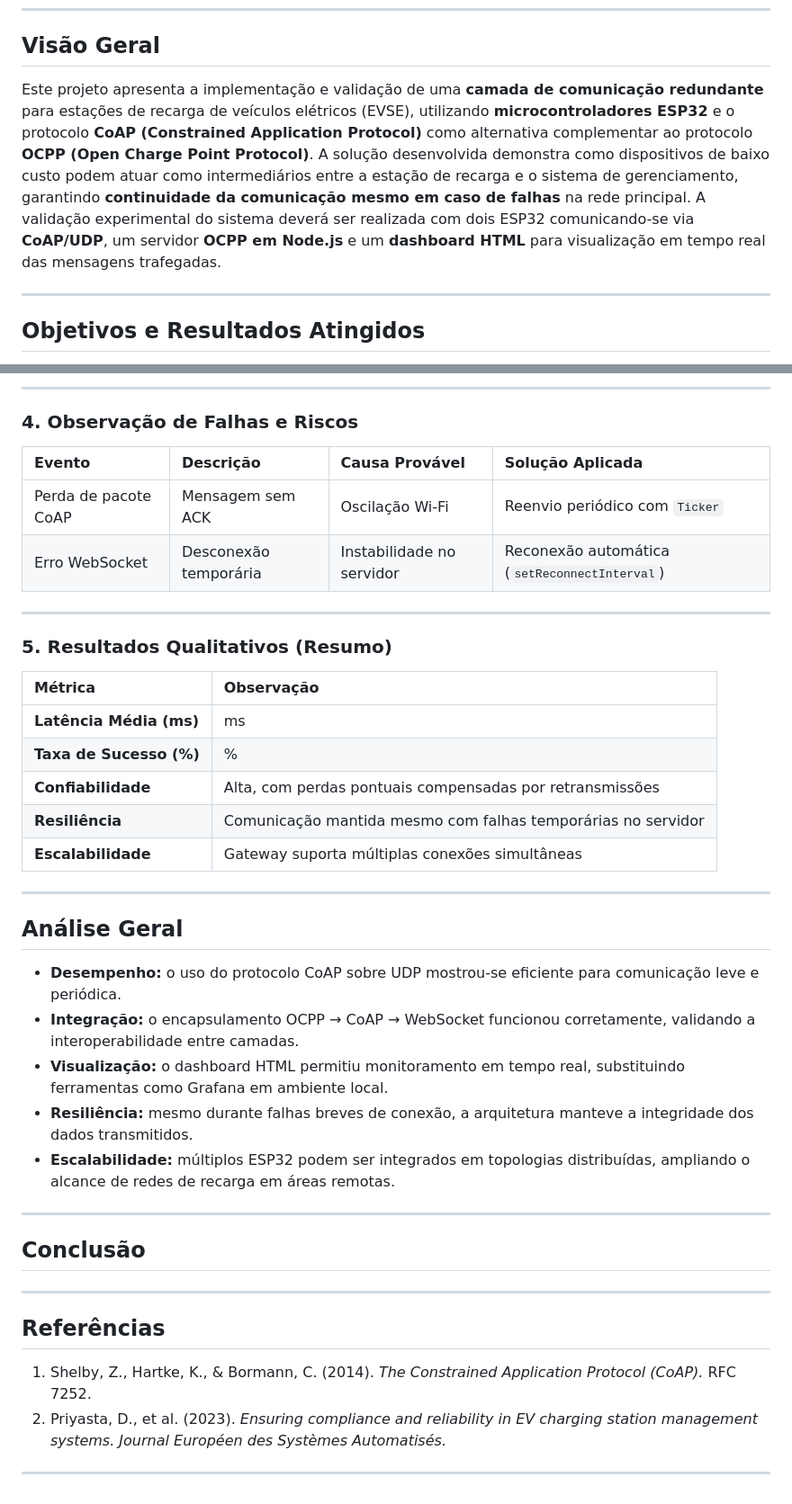
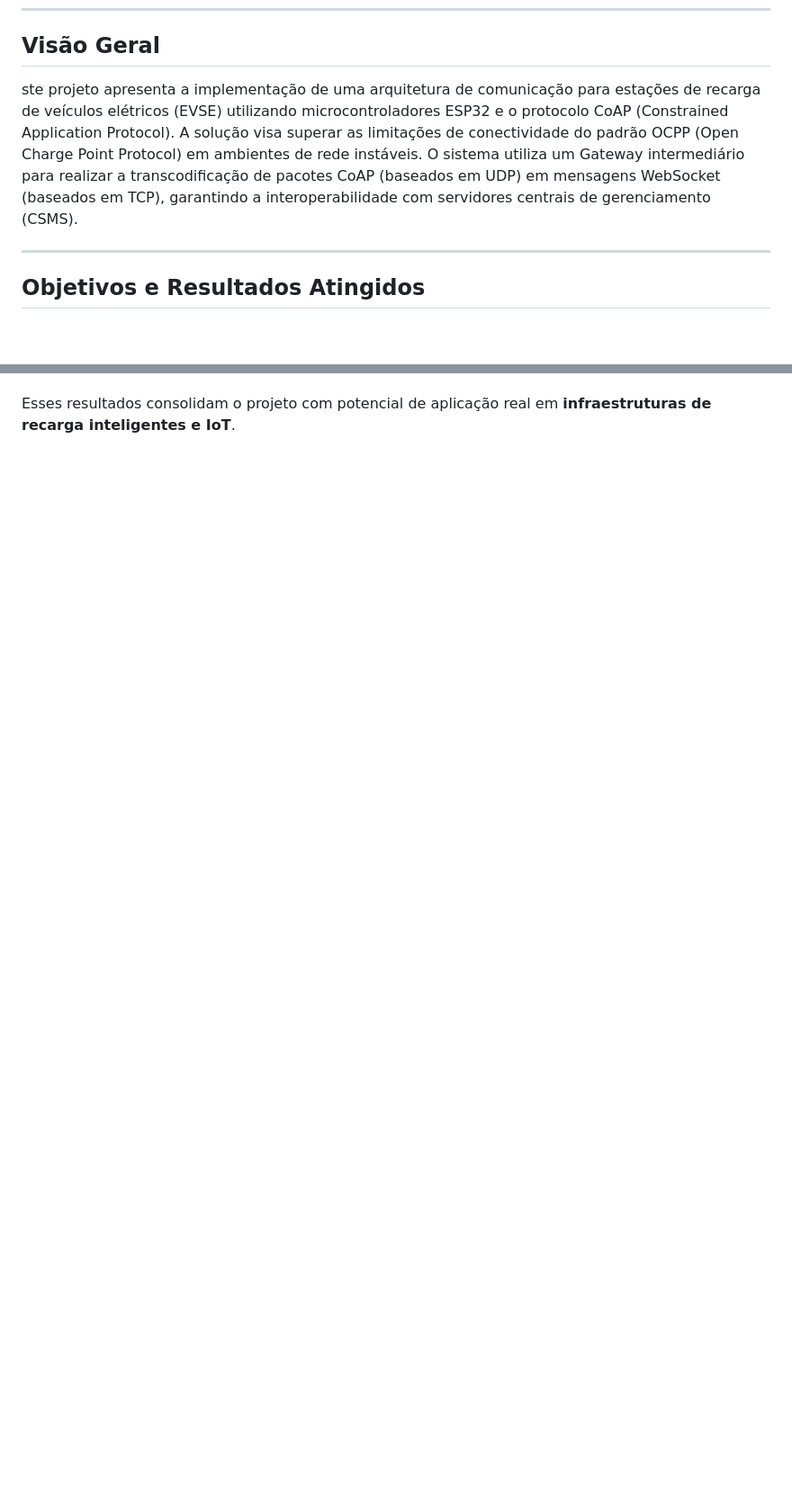
Before and after one commit to anacstralioti/projeto-pesquisa-ifsc, a Markdown page: README.md, 2 parts joined by grey strips. Shown at 90% size. Drawn GitHub-style; blank space fills up the shorter version.

```diff
--- a/README.md
+++ b/README.md
@@ -10,7 +10,8 @@ Projeto de pesquisa fomentado pelo Instituto Federal de Santa Catarina (IFSC).
 
 ## **Visão Geral**
 
-Este projeto apresenta a implementação e validação de uma **camada de comunicação redundante** para estações de recarga de veículos elétricos (EVSE), utilizando **microcontroladores ESP32** e o protocolo **CoAP (Constrained Application Protocol)** como alternativa complementar ao protocolo **OCPP (Open Charge Point Protocol)**. A solução desenvolvida demonstra como dispositivos de baixo custo podem atuar como intermediários entre a estação de recarga e o sistema de gerenciamento, garantindo **continuidade da comunicação mesmo em caso de falhas** na rede principal. A validação experimental do sistema deverá ser realizada com dois ESP32 comunicando-se via **CoAP/UDP**, um servidor **OCPP em Node.js** e um **dashboard HTML** para visualização em tempo real das mensagens trafegadas.
+ste projeto apresenta a implementação de uma arquitetura de comunicação para estações de recarga de veículos elétricos (EVSE) utilizando microcontroladores ESP32 e o protocolo CoAP (Constrained Application Protocol). A solução visa superar as limitações de conectividade do padrão OCPP (Open Charge Point Protocol) em ambientes de rede instáveis.
+O sistema utiliza um Gateway intermediário para realizar a transcodificação de pacotes CoAP (baseados em UDP) em mensagens WebSocket (baseados em TCP), garantindo a interoperabilidade com servidores centrais de gerenciamento (CSMS).
 
 ---
 
@@ -133,44 +67 @@ Os resultados obtidos são apresentados nas tabelas a seguir:
----
-
-### **4. Observação de Falhas e Riscos**
-
-| Evento | Descrição | Causa Provável | Solução Aplicada |
-|:--------|:-----------|:----------------|:-----------------|
-| Perda de pacote CoAP | Mensagem sem ACK | Oscilação Wi-Fi | Reenvio periódico com `Ticker` |
-| Erro WebSocket | Desconexão temporária | Instabilidade no servidor | Reconexão automática (`setReconnectInterval`) |
-
----
-
-### **5. Resultados Qualitativos (Resumo)**
-
-| Métrica | Observação |
-|:----------|:-------------|
-| **Latência Média (ms)** |  ms |
-| **Taxa de Sucesso (%)** | % |
-| **Confiabilidade** | Alta, com perdas pontuais compensadas por retransmissões |
-| **Resiliência** | Comunicação mantida mesmo com falhas temporárias no servidor |
-| **Escalabilidade** | Gateway suporta múltiplas conexões simultâneas |
-
----
-
-## **Análise Geral**
-
-- **Desempenho:** o uso do protocolo CoAP sobre UDP mostrou-se eficiente para comunicação leve e periódica.
-- **Integração:** o encapsulamento OCPP → CoAP → WebSocket funcionou corretamente, validando a interoperabilidade entre camadas.
-- **Visualização:** o dashboard HTML permitiu monitoramento em tempo real, substituindo ferramentas como Grafana em ambiente local.
-- **Resiliência:** mesmo durante falhas breves de conexão, a arquitetura manteve a integridade dos dados transmitidos.
-- **Escalabilidade:** múltiplos ESP32 podem ser integrados em topologias distribuídas, ampliando o alcance de redes de recarga em áreas remotas.
-
----
-
-## **Conclusão**
-
-
----
-
-## **Referências**
-
-1. Shelby, Z., Hartke, K., & Bormann, C. (2014). *The Constrained Application Protocol (CoAP).* RFC 7252.
-2. Priyasta, D., et al. (2023). *Ensuring compliance and reliability in EV charging station management systems.* *Journal Européen des Systèmes Automatisés.*
-
----
+Esses resultados consolidam o projeto com potencial de aplicação real em **infraestruturas de recarga inteligentes e IoT**.
```
Also changed, not shown: other parts of README.md (+11 -78 lines).
